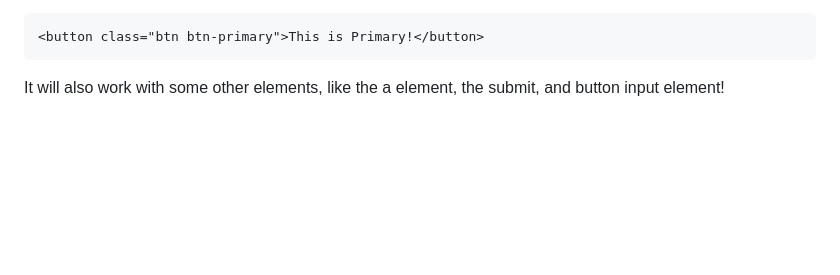
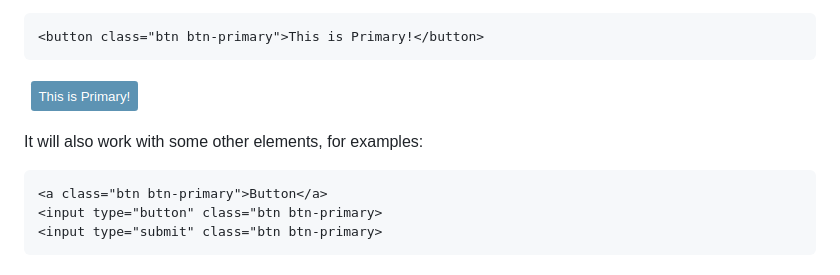
Before and after one commit to Zenyiar/officialc0d3r.github.io, a Markdown page: aselcss-guide/buttons.md, the part around the change. Rendered like a GitHub page; pictures changed too: .gitbook/assets/image (4).png (added); blank space fills up the shorter version.

Commit message:
GitBook: [master] one page and one asset modified

````diff
--- a/aselcss-guide/buttons.md
+++ b/aselcss-guide/buttons.md
@@ -22,4 +22,12 @@ Simply create a button by doing
 <button class="btn btn-primary">This is Primary!</button>
 ```
 
-It will also work with some other elements, like the a element, the submit, and button input element!
+![](../.gitbook/assets/image%20%284%29.png)
+
+It will also work with some other elements, for examples:
+
+```markup
+<a class="btn btn-primary">Button</a>
+<input type="button" class="btn btn-primary>
+<input type="submit" class="btn btn-primary>
+```
````
